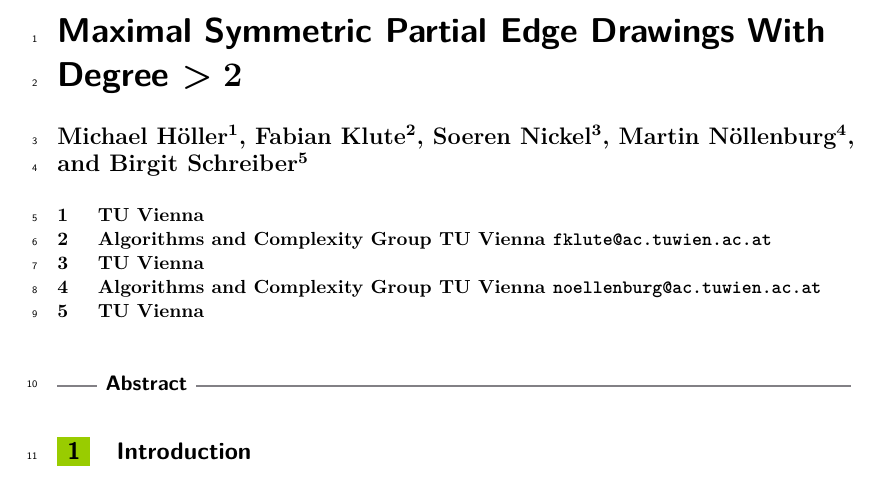
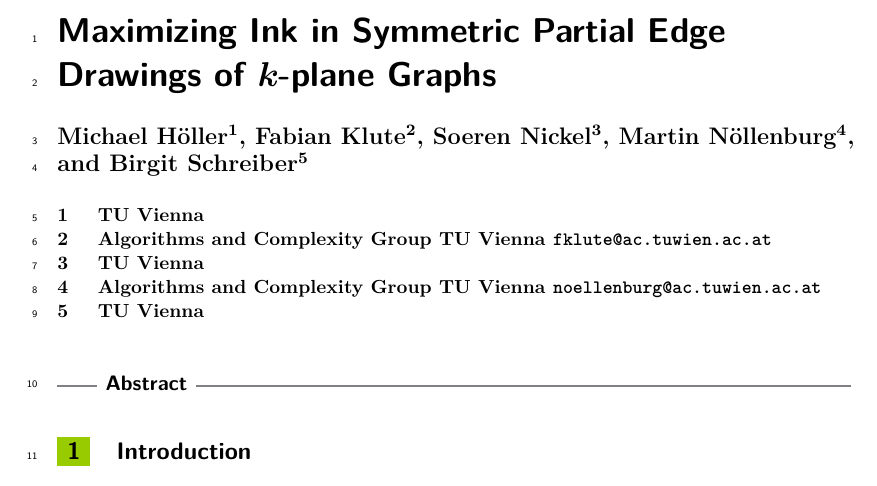
Before and after one commit to tuxklumpen/maxsped, a LaTeX document (eurocg/paper.tex): part of the page, cut so that both start at the same text. Compiled offline with pdfLaTeX.

Commit message:
title change

```diff
--- a/eurocg/paper.tex
+++ b/eurocg/paper.tex
@@ -43,7 +43,8 @@
 \newcommand\polylog{{\rm polylog}}
 
 % Author metadata::begin %%%%%%%%%%%%%%%%%%%%%%%%%%%%%%%%%%%%%%%%%%%%%%%%
-\title{Maximal Symmetric Partial Edge Drawings With Degree $ > 2$}
+\title{Maximizing Ink in Symmetric Partial Edge Drawings of $k$-plane Graphs}
+%{Maximal Symmetric Partial Edge Drawings With Degree $ > 2$}
 %optional, in case that the title is too long;
 %the running title should fit into the top page column
 \titlerunning{MaxSPEDs with degree $ > 2$}
```
